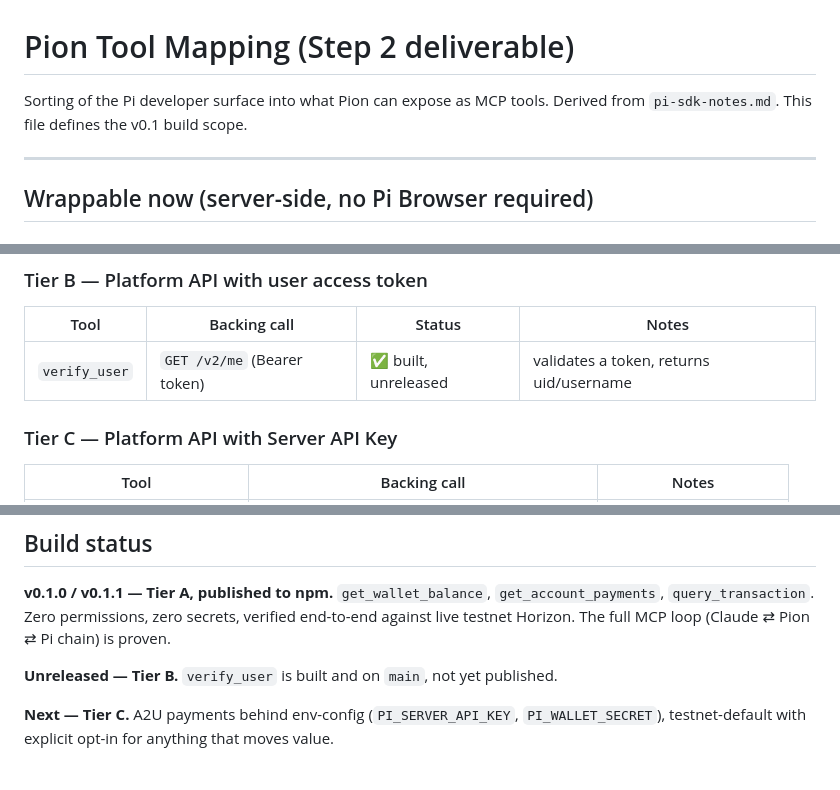
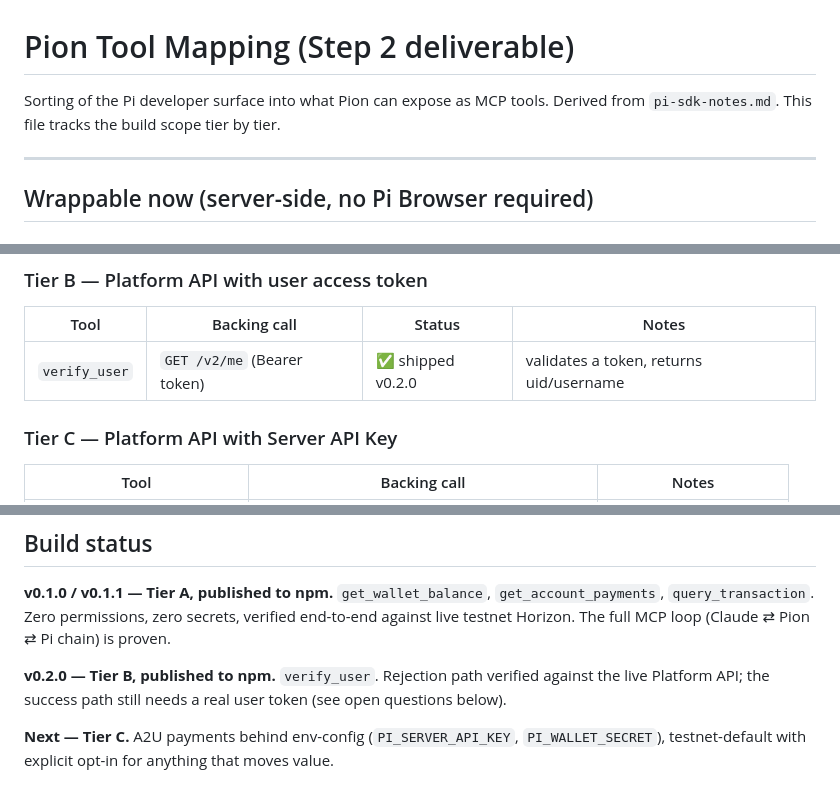
Before and after one commit to jleeblack/pion-mcp, a Markdown page: docs/tool-mapping.md, 3 parts joined by grey strips. Drawn GitHub-style.

```diff
--- a/docs/tool-mapping.md
+++ b/docs/tool-mapping.md
@@ -1,7 +1,7 @@
 # Pion Tool Mapping (Step 2 deliverable)
 
 Sorting of the Pi developer surface into what Pion can expose as MCP tools.
-Derived from `pi-sdk-notes.md`. This file defines the v0.1 build scope.
+Derived from `pi-sdk-notes.md`. This file tracks the build scope tier by tier.
 
 ---
 
@@ -19,7 +19,7 @@ No API key, no user consent needed. Safest possible starting tools.
 ### Tier B — Platform API with user access token
 | Tool | Backing call | Status | Notes |
 |---|---|---|---|
-| `verify_user` | `GET /v2/me` (Bearer token) | ✅ built, unreleased | validates a token, returns uid/username |
+| `verify_user` | `GET /v2/me` (Bearer token) | ✅ shipped v0.2.0 | validates a token, returns uid/username |
 
 ### Tier C — Platform API with Server API Key
 | Tool | Backing call | Notes |
@@ -52,7 +52,9 @@ No API key, no user consent needed. Safest possible starting tools.
 verified end-to-end against live testnet Horizon. The full MCP loop
 (Claude ⇄ Pion ⇄ Pi chain) is proven.
 
-**Unreleased — Tier B.** `verify_user` is built and on `main`, not yet published.
+**v0.2.0 — Tier B, published to npm.** `verify_user`. Rejection path verified
+against the live Platform API; the success path still needs a real user token
+(see open questions below).
 
 **Next — Tier C.** A2U payments behind env-config (`PI_SERVER_API_KEY`,
 `PI_WALLET_SECRET`), testnet-default with explicit opt-in for anything that
```
Also changed, not shown: README.md (+1 -1 lines).
